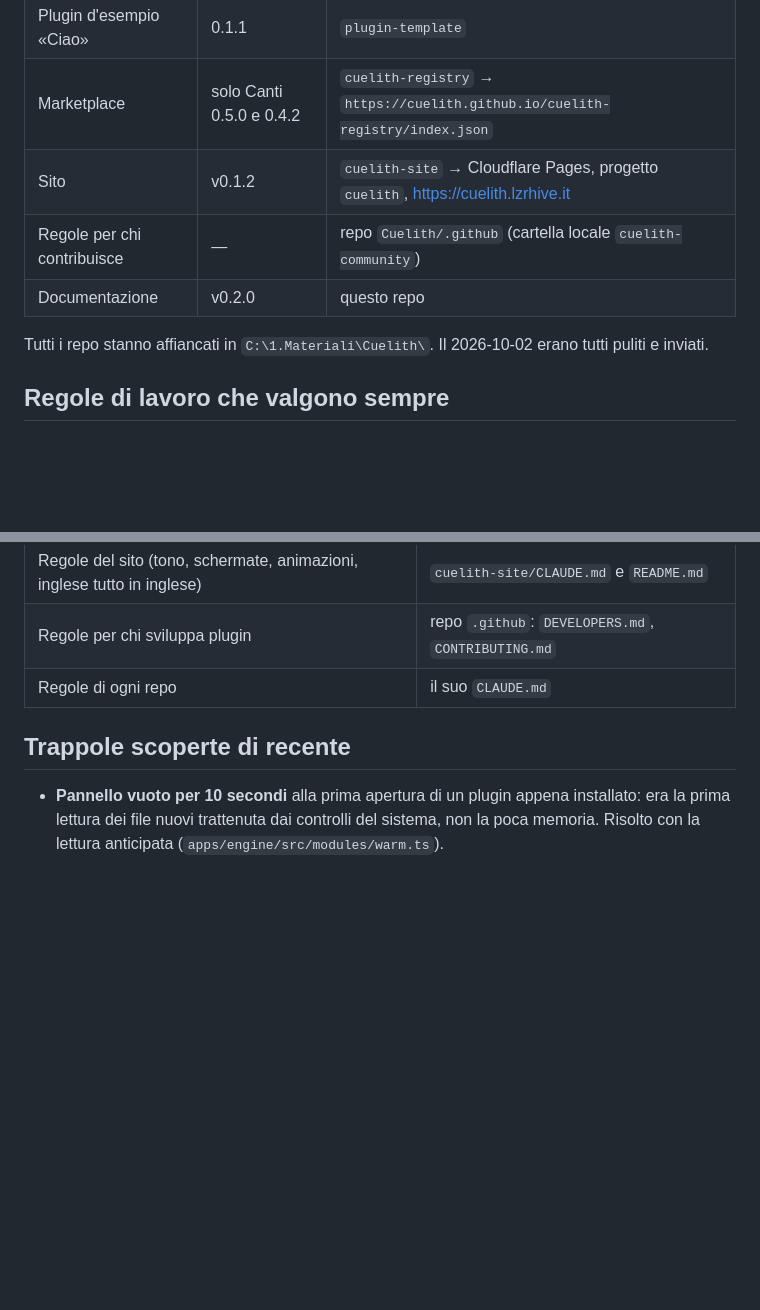
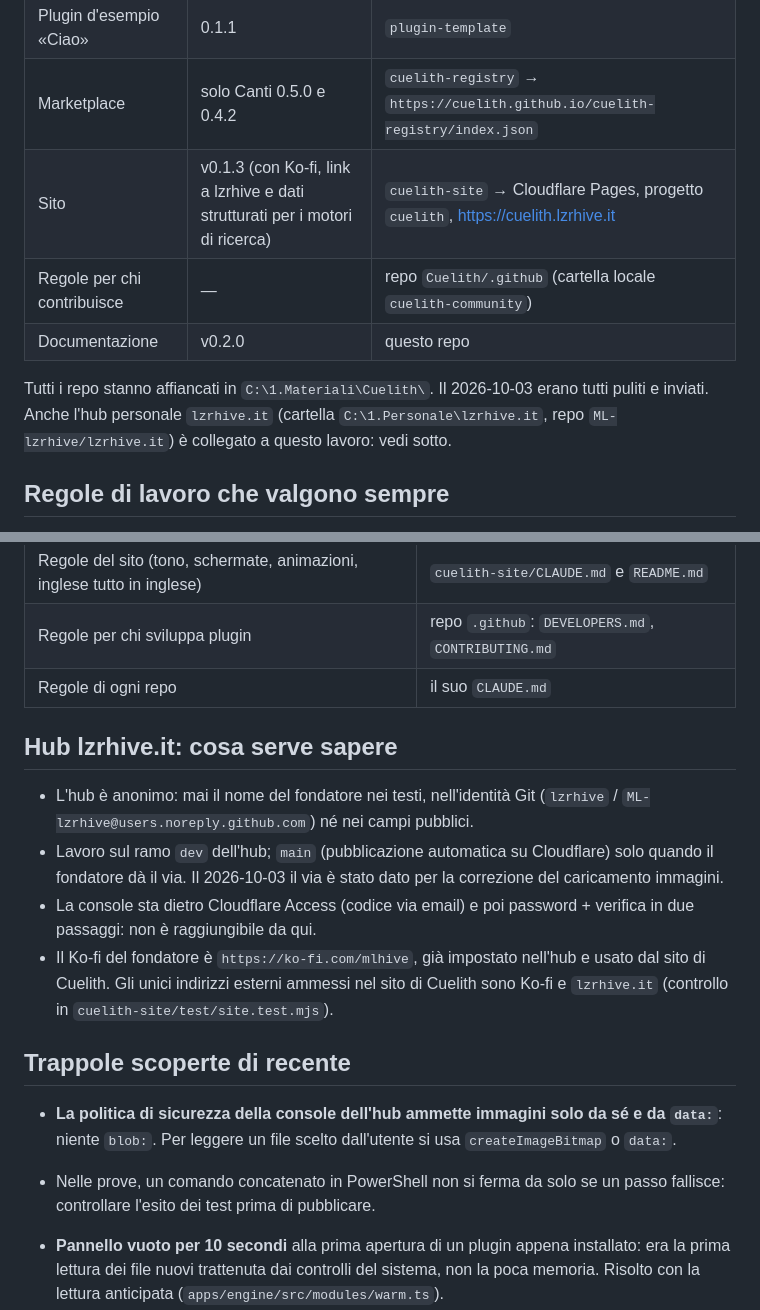
Before and after one commit to Cuelith/cuelith-docs, a Markdown page: STATO.md, 2 parts joined by grey strips. Rendered like a GitHub page; blank space fills up the shorter version.

Commit message:
STATO.md aggiornato al 2026-10-03: sito v0.1.3, hub lzrhive, Search Console in sospeso
Co-Authored-By: Claude Sonnet 5.5 <noreply@anthropic.com>

```diff
--- a/STATO.md
+++ b/STATO.md
@@ -17,11 +17,11 @@ Cuelith 0.2.0 è pubblico (Windows e Linux, italiano e inglese), il sito è onli
 | Plugin Canti | 0.5.0 | `plugin-songs`, nel marketplace |
 | Plugin d'esempio «Ciao» | 0.1.1 | `plugin-template` |
 | Marketplace | solo Canti 0.5.0 e 0.4.2 | `cuelith-registry` → `https://cuelith.github.io/cuelith-registry/index.json` |
-| Sito | v0.1.2 | `cuelith-site` → Cloudflare Pages, progetto `cuelith`, <https://cuelith.lzrhive.it> |
+| Sito | v0.1.3 (con Ko-fi, link a lzrhive e dati strutturati per i motori di ricerca) | `cuelith-site` → Cloudflare Pages, progetto `cuelith`, <https://cuelith.lzrhive.it> |
 | Regole per chi contribuisce | — | repo `Cuelith/.github` (cartella locale `cuelith-community`) |
 | Documentazione | v0.2.0 | questo repo |
 
-Tutti i repo stanno affiancati in `C:\1.Materiali\Cuelith\`. Il 2026-10-02 erano tutti puliti e inviati.
+Tutti i repo stanno affiancati in `C:\1.Materiali\Cuelith\`. Il 2026-10-03 erano tutti puliti e inviati. Anche l'hub personale `lzrhive.it` (cartella `C:\1.Personale\lzrhive.it`, repo `ML-lzrhive/lzrhive.it`) è collegato a questo lavoro: vedi sotto.
 
 ## Regole di lavoro che valgono sempre
 
@@ -83,7 +84,17 @@ Ogni decisione nuova va scritta in `decisioni/` con il numero successivo (la pro
 | Regole per chi sviluppa plugin | repo `.github`: `DEVELOPERS.md`, `CONTRIBUTING.md` |
 | Regole di ogni repo | il suo `CLAUDE.md` |
 
+## Hub lzrhive.it: cosa serve sapere
+
+- L'hub è anonimo: mai il nome del fondatore nei testi, nell'identità Git (`lzrhive` / `ML-lzrhive@users.noreply.github.com`) né nei campi pubblici.
+- Lavoro sul ramo `dev` dell'hub; `main` (pubblicazione automatica su Cloudflare) solo quando il fondatore dà il via. Il 2026-10-03 il via è stato dato per la correzione del caricamento immagini.
+- La console sta dietro Cloudflare Access (codice via email) e poi password + verifica in due passaggi: non è raggiungibile da qui.
+- Il Ko-fi del fondatore è `https://ko-fi.com/mlhive`, già impostato nell'hub e usato dal sito di Cuelith. Gli unici indirizzi esterni ammessi nel sito di Cuelith sono Ko-fi e `lzrhive.it` (controllo in `cuelith-site/test/site.test.mjs`).
+
 ## Trappole scoperte di recente
+
+- **La politica di sicurezza della console dell'hub ammette immagini solo da sé e da `data:`**: niente `blob:`. Per leggere un file scelto dall'utente si usa `createImageBitmap` o `data:`.
+- Nelle prove, un comando concatenato in PowerShell non si ferma da solo se un passo fallisce: controllare l'esito dei test prima di pubblicare.
 
 - **Pannello vuoto per 10 secondi** alla prima apertura di un plugin appena installato: era la prima lettura dei file nuovi trattenuta dai controlli del sistema, non la poca memoria. Risolto con la lettura anticipata (`apps/engine/src/modules/warm.ts`).
 - **Chi riceve dati dal motore non li valida in modo rigido**: un campo nuovo nello stato (com'è stato `live.lang`) non deve rompere pannelli e plugin costruiti prima.
```
Also changed, not shown: other parts of STATO.md (+3 -2 lines).
